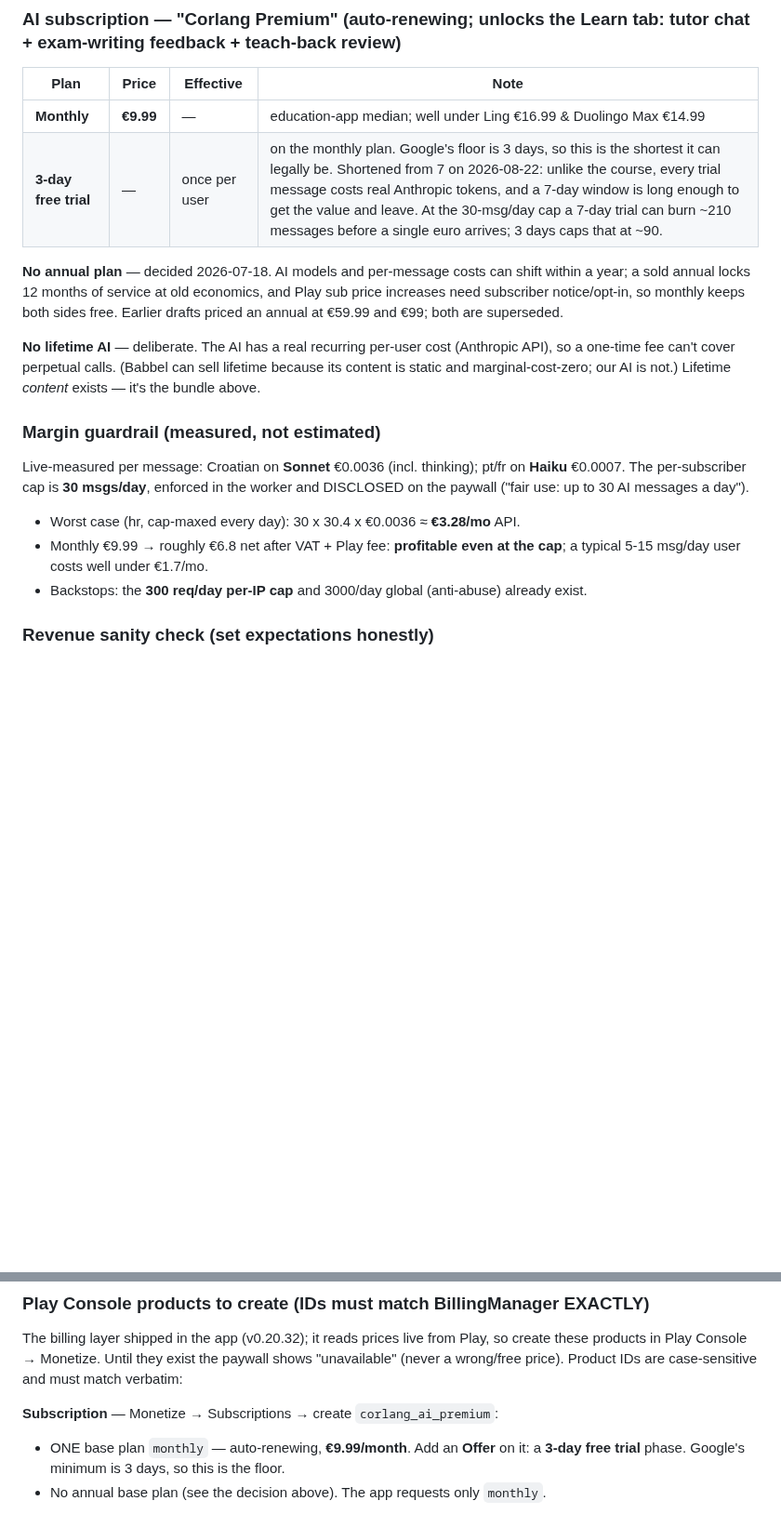
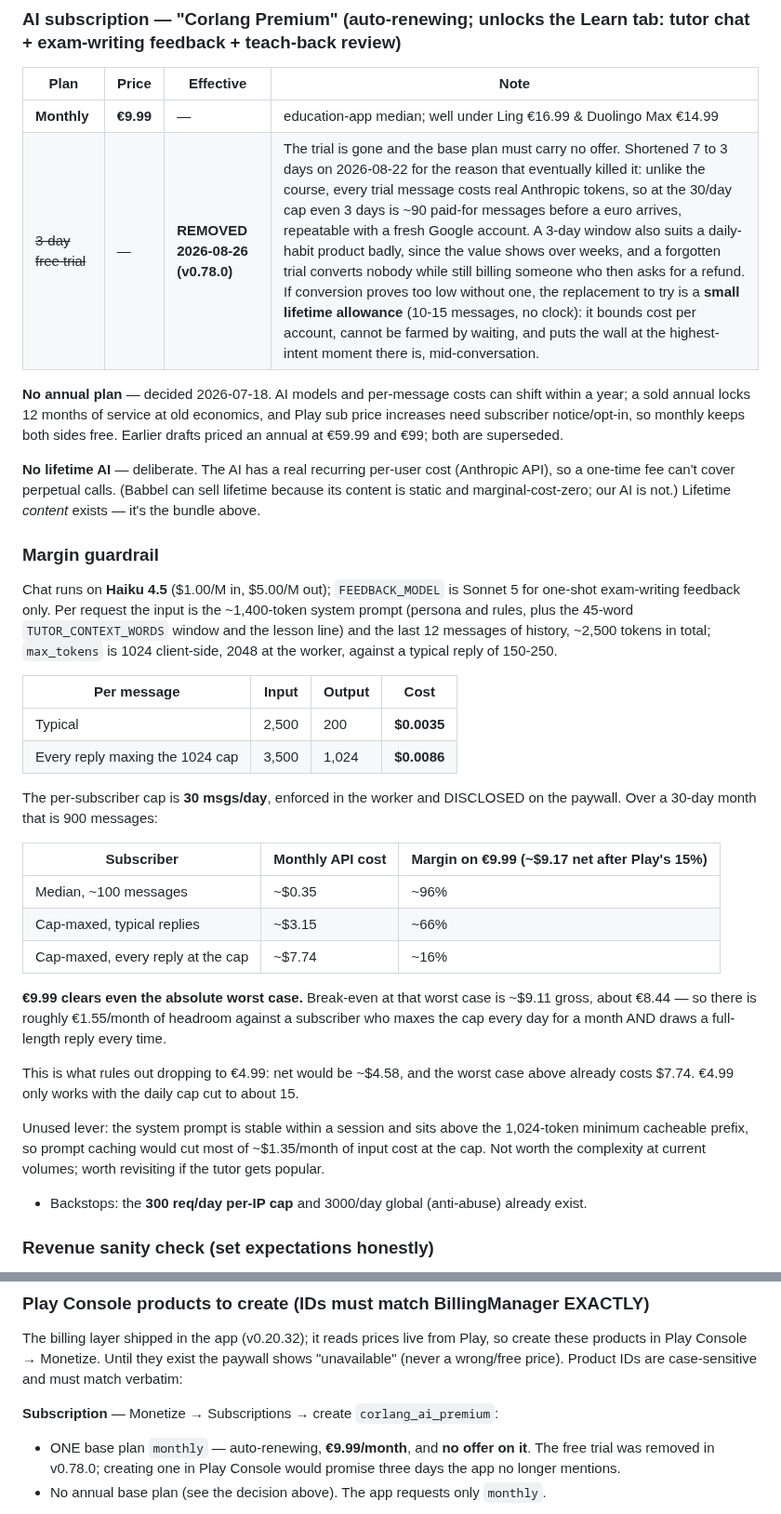
Before and after one commit to Al3grus/Corlang, a Markdown page: docs/monetization-roadmap.md, 2 parts joined by grey strips. Shown at 93% size. GitHub-like rendering; blank space fills up the shorter version.

Commit message:
Deploy the site, and cost the tutor properly now the trial is gone
corlang.app now serves the goal-first hero and the goal-first meta description.

The margin guardrail in the roadmap was carrying numbers from when chat ran on Sonnet, and
the trial row described a trial that no longer exists. Both re-done against what the code
actually sends: Haiku 4.5, a ~1,400-token system prompt (persona and rules plus the 45-word
context window), the last 12 messages of history, ~2,500 input tokens a request against a
1024-token output cap.

That is $0.0035 a message typically and $0.0086 if every reply maxes the cap, so a subscriber
who hits 30/day for a whole month costs between $3.15 and $7.74. Against €9.99 net of Play's
15%, roughly $9.17, even the pathological case clears with about €1.55 to spare, and the
median subscriber costs about $0.35.

Which is the argument against dropping to €4.99: net would be ~$4.58 against a worst case of
$7.74. That price only works if the daily cap comes down to about 15.

Noted but not built: the system prompt is stable within a session and clears the 1,024-token
minimum cacheable prefix, so caching would recover most of ~$1.35/month per capped subscriber.
Not worth the complexity at current volumes.

```diff
--- a/docs/monetization-roadmap.md
+++ b/docs/monetization-roadmap.md
@@ -150,7 +150,7 @@ way a product id is. The trigger to look again is real conversion data, not anot
 | Plan | Price | Effective | Note |
 |---|---|---|---|
 | **Monthly** | **€9.99** | — | education-app median; well under Ling €16.99 & Duolingo Max €14.99 |
-| **3-day free trial** | — | once per user | on the monthly plan. Google's floor is 3 days, so this is the shortest it can legally be. Shortened from 7 on 2026-08-22: unlike the course, every trial message costs real Anthropic tokens, and a 7-day window is long enough to get the value and leave. At the 30-msg/day cap a 7-day trial can burn ~210 messages before a single euro arrives; 3 days caps that at ~90. |
+| ~~3-day free trial~~ | — | **REMOVED 2026-08-26 (v0.78.0)** | The trial is gone and the base plan must carry no offer. Shortened 7 to 3 days on 2026-08-22 for the reason that eventually killed it: unlike the course, every trial message costs real Anthropic tokens, so at the 30/day cap even 3 days is ~90 paid-for messages before a euro arrives, repeatable with a fresh Google account. A 3-day window also suits a daily-habit product badly, since the value shows over weeks, and a forgotten trial converts nobody while still billing someone who then asks for a refund. If conversion proves too low without one, the replacement to try is a **small lifetime allowance** (10-15 messages, no clock): it bounds cost per account, cannot be farmed by waiting, and puts the wall at the highest-intent moment there is, mid-conversation. |
 
 **No annual plan** — decided 2026-07-18. AI models and per-message costs can shift within a
 year; a sold annual locks 12 months of service at old economics, and Play sub price increases
@@ -161,13 +161,38 @@ annual at €59.99 and €99; both are superseded.
 a one-time fee can't cover perpetual calls. (Babbel can sell lifetime because its content is
 static and marginal-cost-zero; our AI is not.) Lifetime *content* exists — it's the bundle above.
 
-### Margin guardrail (measured, not estimated)
-Live-measured per message: Croatian on **Sonnet** €0.0036 (incl. thinking); pt/fr on **Haiku**
-€0.0007. The per-subscriber cap is **30 msgs/day**, enforced in the worker and DISCLOSED on
-the paywall ("fair use: up to 30 AI messages a day").
-- Worst case (hr, cap-maxed every day): 30 x 30.4 x €0.0036 ≈ **€3.28/mo** API.
-- Monthly €9.99 → roughly €6.8 net after VAT + Play fee: **profitable even at the cap**; a
-  typical 5-15 msg/day user costs well under €1.7/mo.
+### Margin guardrail
+Chat runs on **Haiku 4.5** ($1.00/M in, $5.00/M out); `FEEDBACK_MODEL` is Sonnet 5 for one-shot
+exam-writing feedback only. Per request the input is the ~1,400-token system prompt (persona and
+rules, plus the 45-word `TUTOR_CONTEXT_WORDS` window and the lesson line) and the last 12
+messages of history, ~2,500 tokens in total; `max_tokens` is 1024 client-side, 2048 at the
+worker, against a typical reply of 150-250.
+
+| Per message | Input | Output | Cost |
+|---|---|---|---|
+| Typical | 2,500 | 200 | **$0.0035** |
+| Every reply maxing the 1024 cap | 3,500 | 1,024 | **$0.0086** |
+
+The per-subscriber cap is **30 msgs/day**, enforced in the worker and DISCLOSED on the paywall.
+Over a 30-day month that is 900 messages:
+
+| Subscriber | Monthly API cost | Margin on €9.99 (~$9.17 net after Play's 15%) |
+|---|---|---|
+| Median, ~100 messages | ~$0.35 | ~96% |
+| Cap-maxed, typical replies | ~$3.15 | ~66% |
+| Cap-maxed, every reply at the cap | ~$7.74 | ~16% |
+
+**€9.99 clears even the absolute worst case.** Break-even at that worst case is ~$9.11 gross,
+about €8.44 — so there is roughly €1.55/month of headroom against a subscriber who maxes the cap
+every day for a month AND draws a full-length reply every time.
+
+This is what rules out dropping to €4.99: net would be ~$4.58, and the worst case above already
+costs $7.74. €4.99 only works with the daily cap cut to about 15.
+
+Unused lever: the system prompt is stable within a session and sits above the 1,024-token
+minimum cacheable prefix, so prompt caching would cut most of ~$1.35/month of input cost at the
+cap. Not worth the complexity at current volumes; worth revisiting if the tutor gets popular.
+
 - Backstops: the **300 req/day per-IP cap** and 3000/day global (anti-abuse) already exist.
 
 ### Revenue sanity check (set expectations honestly)
@@ -182,8 +207,9 @@ these products in Play Console → Monetize. Until they exist the paywall shows
 (never a wrong/free price). Product IDs are case-sensitive and must match verbatim:
 
 **Subscription** — Monetize → Subscriptions → create `corlang_ai_premium`:
-- ONE base plan `monthly` — auto-renewing, **€9.99/month**. Add an **Offer** on it: a
-  **3-day free trial** phase. Google's minimum is 3 days, so this is the floor.
+- ONE base plan `monthly` — auto-renewing, **€9.99/month**, and **no offer on it**. The free
+  trial was removed in v0.78.0; creating one in Play Console would promise three days the app
+  no longer mentions.
 - No annual base plan (see the decision above). The app requests only `monthly`.
 
 **One-time unlocks** — Monetize → In-app products (managed products). **Six products, three per
```
